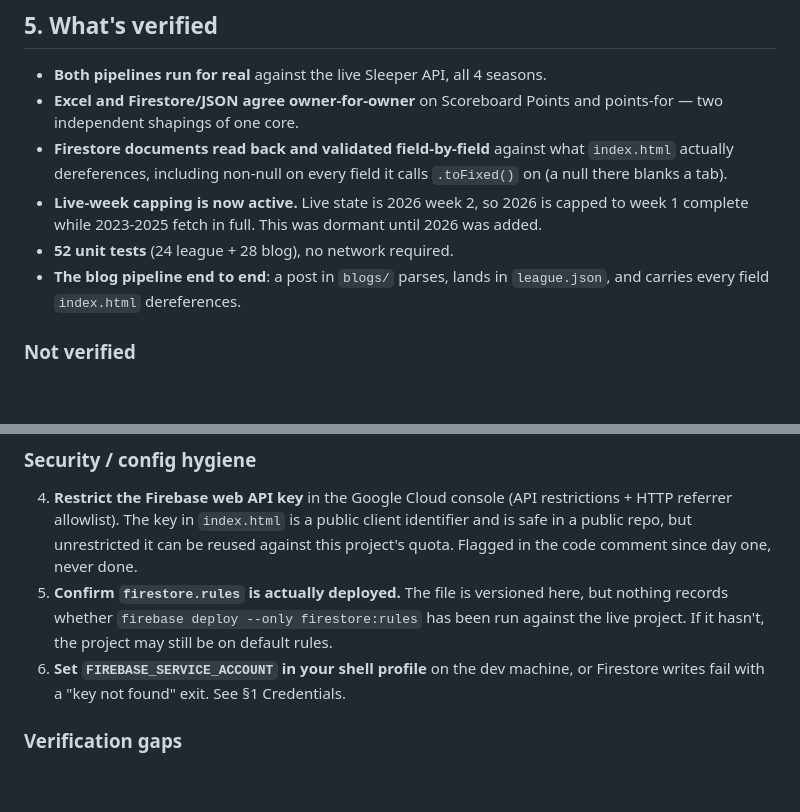
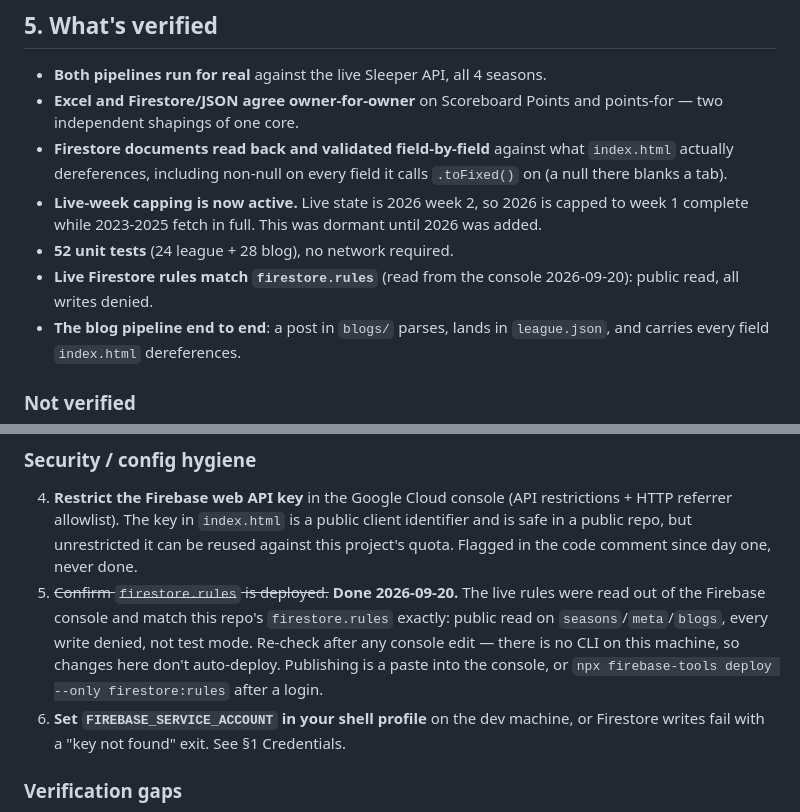
Before and after one commit to johcoo04/SleeperFF, a Markdown page: HANDOFF.md, 2 parts joined by grey strips. Rendered like a GitHub page; blank space fills up the shorter version.

Commit message:
Record that the live Firestore rules are deployed and correct
The rules file was versioned here with no record of whether it had ever been
pushed, which left open the possibility that the project was still on console
defaults — often test mode, world-writable. Writes go through the Admin SDK
and bypass rules entirely, so a wide-open ruleset would have looked normal
from the pipeline's side.

Read the live rules out of the console: they match this repo exactly. Public
read on seasons/meta/blogs, every write denied. Not test mode.

Worth re-checking after any console edit — there's no firebase CLI on this
machine, so nothing in this repo auto-deploys.

Co-Authored-By: Claude Opus 5 (1M context) <noreply@anthropic.com>

```diff
--- a/HANDOFF.md
+++ b/HANDOFF.md
@@ -157,6 +157,8 @@ standings.
   capped to week 1 complete while 2023-2025 fetch in full. This was dormant
   until 2026 was added.
 - **52 unit tests** (24 league + 28 blog), no network required.
+- **Live Firestore rules match `firestore.rules`** (read from the console
+  2026-09-20): public read, all writes denied.
 - **The blog pipeline end to end**: a post in `blogs/` parses, lands in
   `league.json`, and carries every field `index.html` dereferences.
 
@@ -256,10 +258,13 @@ now made and item 2 is built, so what's left is mostly deployment.
    client identifier and is safe in a public repo, but unrestricted it can be
    reused against this project's quota. Flagged in the code comment since day
    one, never done.
-5. **Confirm `firestore.rules` is actually deployed.** The file is versioned
-   here, but nothing records whether `firebase deploy --only firestore:rules`
-   has been run against the live project. If it hasn't, the project may still
-   be on default rules.
+5. ~~Confirm `firestore.rules` is deployed.~~ **Done 2026-09-20.** The live
+   rules were read out of the Firebase console and match this repo's
+   `firestore.rules` exactly: public read on `seasons`/`meta`/`blogs`, every
+   write denied, not test mode. Re-check after any console edit — there is no
+   CLI on this machine, so changes here don't auto-deploy. Publishing is a
+   paste into the console, or `npx firebase-tools deploy --only
+   firestore:rules` after a login.
 6. **Set `FIREBASE_SERVICE_ACCOUNT` in your shell profile** on the dev machine,
    or Firestore writes fail with a "key not found" exit. See §1 Credentials.
 
```
